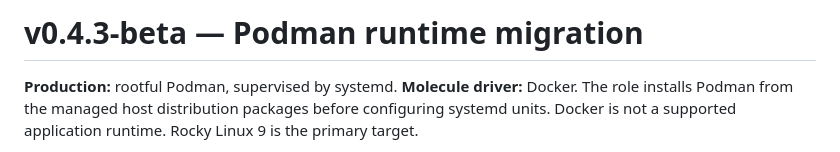
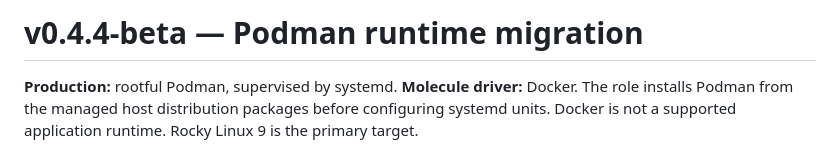
Before and after one commit to jmcnab006/anro_ktranslate, a Markdown page: README.md, the part around the change. Rendered like a GitHub page.

```diff
--- a/README.md
+++ b/README.md
@@ -1,4 +1,4 @@
-# v0.4.3-beta — Podman runtime migration
+# v0.4.4-beta — Podman runtime migration
 
 **Production:** rootful Podman, supervised by systemd. **Molecule driver:** Docker.
 The role installs Podman from the managed host distribution packages before configuring systemd units.
```
